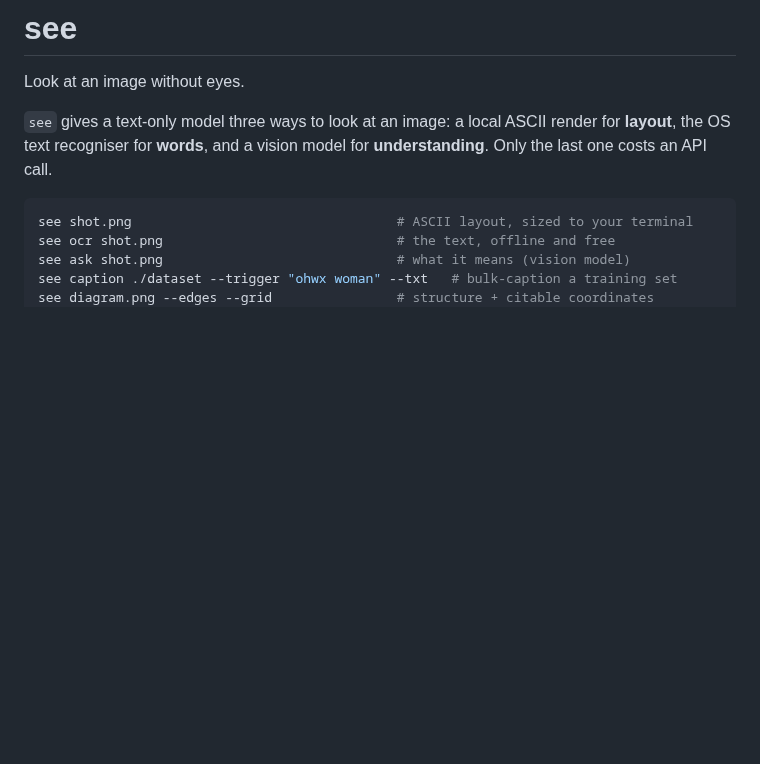
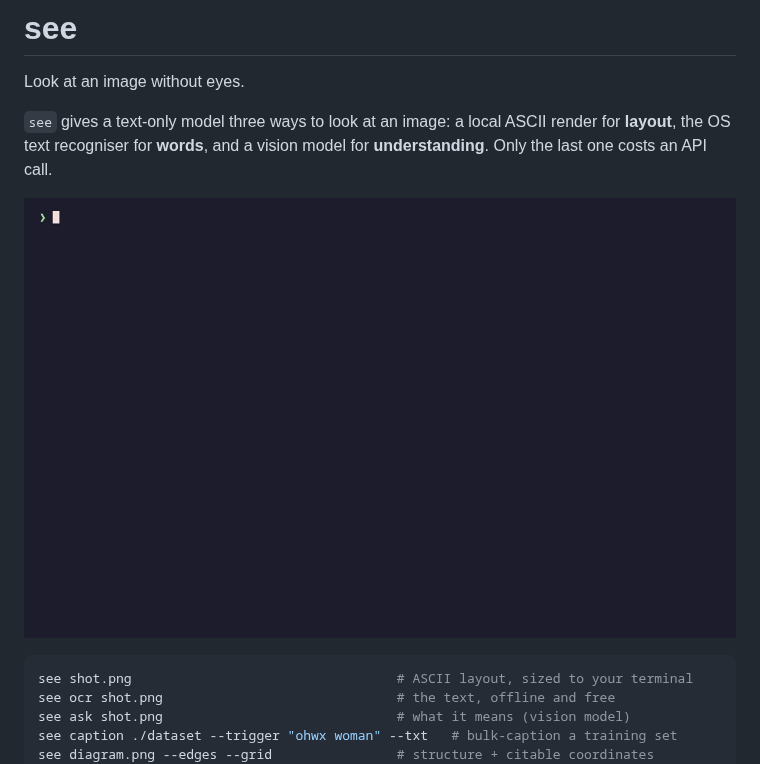
Before and after one commit to safzanpirani/see, a Markdown page: README.md, the part around the change. Drawn GitHub-style; pictures changed too: demo/see-demo.gif (added); blank space fills up the shorter version.

Commit message:
Add VHS-recorded demo GIF to README

````diff
--- a/README.md
+++ b/README.md
@@ -5,6 +5,8 @@ Look at an image without eyes.
 `see` gives a text-only model three ways to look at an image: a local ASCII
 render for **layout**, the OS text recogniser for **words**, and a vision model
 for **understanding**. Only the last one costs an API call.
+
+![see in action](demo/see-demo.gif)
 
 ```bash
 see shot.png                                  # ASCII layout, sized to your terminal
````
Also changed, not shown: demo/README.md (added, +11 -0 lines), demo/sample.png (added), 3 other files.
